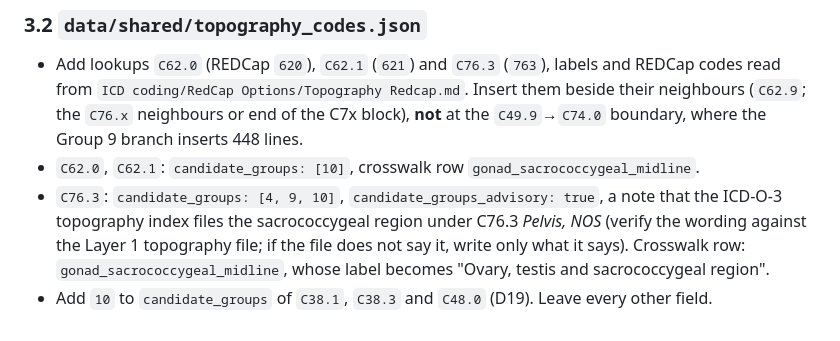
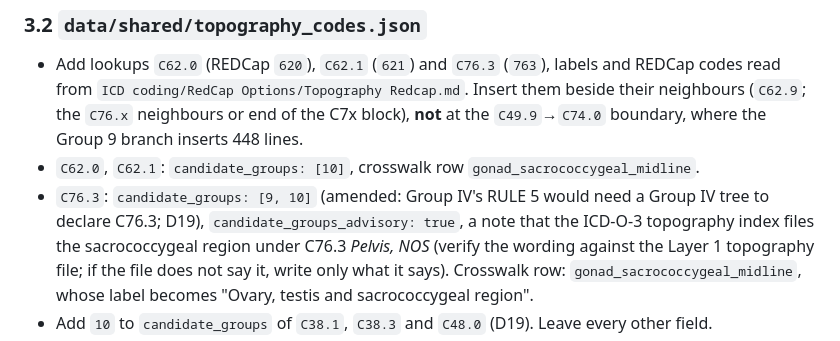
Before and after one commit to jvarsani-ctrl/ICD-0-3-Codes-Look-up-tool, a Markdown page: docs/group_10_build_contract.md, the part around the change. Rendered like a GitHub page.

Commit message:
Group 10 contract: C76.3 offers groups 9 and 10
Co-Authored-By: Claude Opus 5.5 <noreply@anthropic.com>

```diff
--- a/docs/group_10_build_contract.md
+++ b/docs/group_10_build_contract.md
@@ -215,7 +215,8 @@ sentence. Touch no other rule.
   neighbours (`C62.9`; the `C76.x` neighbours or end of the C7x block), **not** at the
   `C49.9`→`C74.0` boundary, where the Group 9 branch inserts 448 lines.
 - `C62.0`, `C62.1`: `candidate_groups: [10]`, crosswalk row `gonad_sacrococcygeal_midline`.
-- `C76.3`: `candidate_groups: [4, 9, 10]`, `candidate_groups_advisory: true`, a note that the
+- `C76.3`: `candidate_groups: [9, 10]` (amended: Group IV's RULE 5 would need a Group IV tree
+  to declare C76.3; D19), `candidate_groups_advisory: true`, a note that the
   ICD-O-3 topography index files the sacrococcygeal region under C76.3 *Pelvis, NOS* (verify
   the wording against the Layer 1 topography file; if the file does not say it, write only what it
   says). Crosswalk row: `gonad_sacrococcygeal_midline`, whose label becomes "Ovary, testis and
```
